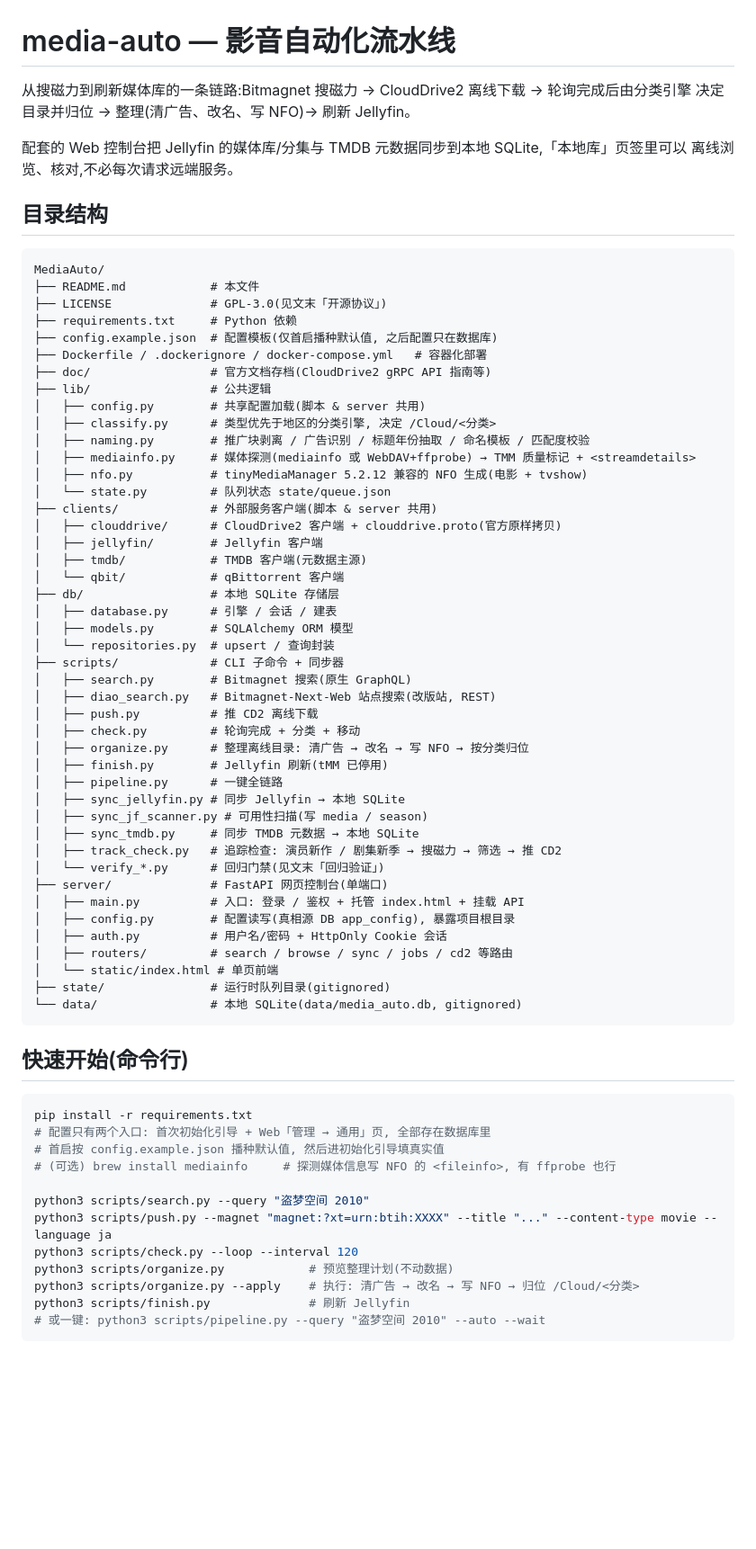
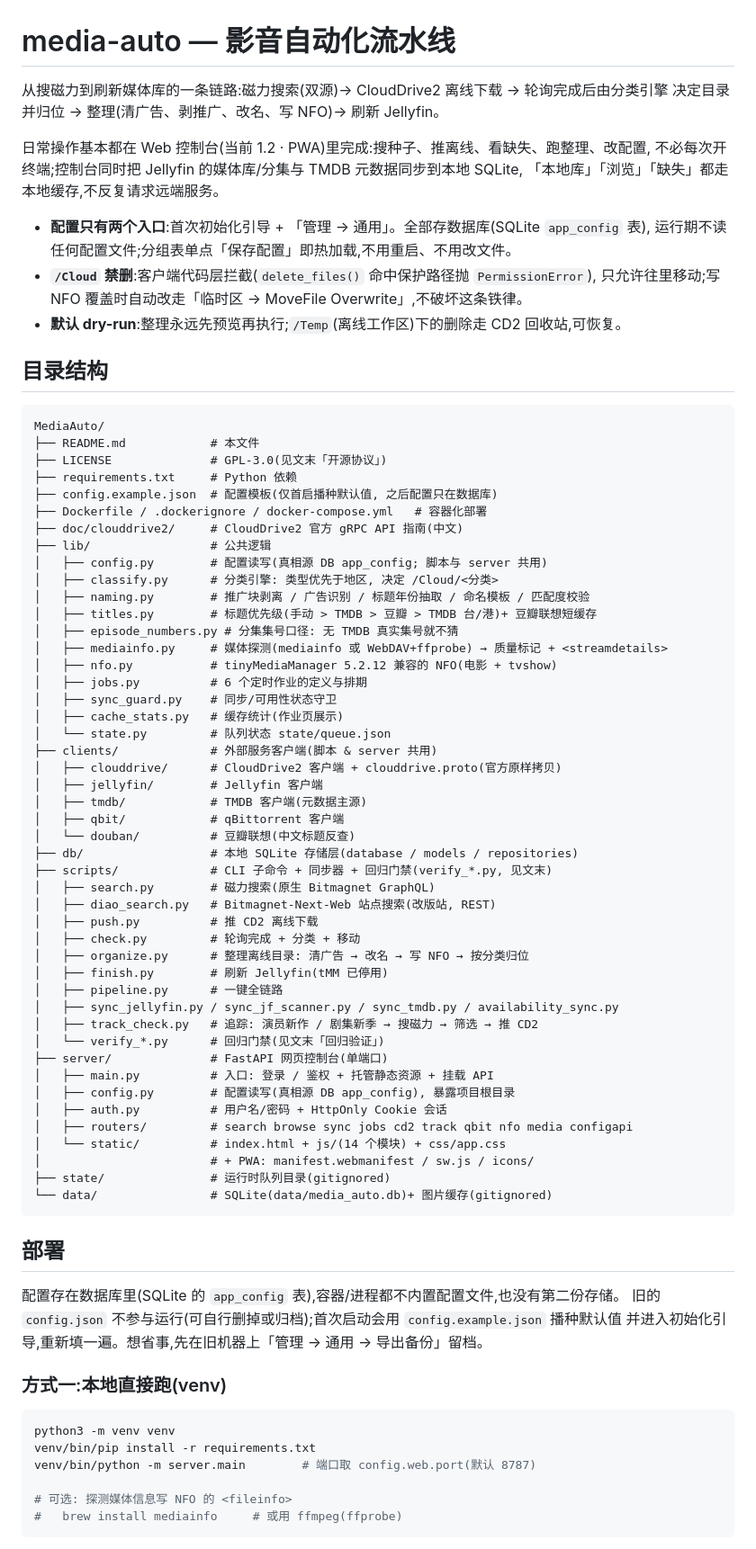
Before and after one commit to zhangxuan1340/media-auto, a Markdown page: README.md, the part around one of its changes. Shown at 90% size. Drawn GitHub-style; blank space fills up the shorter version.

````diff
--- a/README.md
+++ b/README.md
@@ -1,12 +1,20 @@
 # media-auto — 影音自动化流水线
 
-从搜磁力到刷新媒体库的一条链路:Bitmagnet 搜磁力 → CloudDrive2 离线下载 → 轮询完成后由分类引擎
-决定目录并归位 → 整理(清广告、改名、写 NFO)→ 刷新 Jellyfin。
+从搜磁力到刷新媒体库的一条链路:磁力搜索(双源)→ CloudDrive2 离线下载 → 轮询完成后由分类引擎
+决定目录并归位 → 整理(清广告、剥推广、改名、写 NFO)→ 刷新 Jellyfin。
 
-配套的 Web 控制台把 Jellyfin 的媒体库/分集与 TMDB 元数据同步到本地 SQLite,「本地库」页签里可以
-离线浏览、核对,不必每次请求远端服务。
+日常操作基本都在 Web 控制台(当前 1.2 · PWA)里完成:搜种子、推离线、看缺失、跑整理、改配置,
+不必每次开终端;控制台同时把 Jellyfin 的媒体库/分集与 TMDB 元数据同步到本地 SQLite,
+「本地库」「浏览」「缺失」都走本地缓存,不反复请求远端服务。
+
+- **配置只有两个入口**:首次初始化引导 + 「管理 → 通用」。全部存数据库(SQLite `app_config` 表),
+  运行期不读任何配置文件;分组表单点「保存配置」即热加载,不用重启、不用改文件。
+- **`/Cloud` 禁删**:客户端代码层拦截(`delete_files()` 命中保护路径抛 `PermissionError`),
+  只允许往里移动;写 NFO 覆盖时自动改走「临时区 → MoveFile Overwrite」,不破坏这条铁律。
+- **默认 dry-run**:整理永远先预览再执行;`/Temp`(离线工作区)下的删除走 CD2 回收站,可恢复。
 
 ## 目录结构
+
 ```
 MediaAuto/
 ├── README.md            # 本文件
@@ -14,58 +22,61 @@ MediaAuto/
 ├── requirements.txt     # Python 依赖
 ├── config.example.json  # 配置模板(仅首启播种默认值, 之后配置只在数据库)
 ├── Dockerfile / .dockerignore / docker-compose.yml   # 容器化部署
-├── doc/                 # 官方文档存档(CloudDrive2 gRPC API 指南等)
+├── doc/clouddrive2/     # CloudDrive2 官方 gRPC API 指南(中文)
 ├── lib/                 # 公共逻辑
-│   ├── config.py        # 共享配置加载(脚本 & server 共用)
-│   ├── classify.py      # 类型优先于地区的分类引擎, 决定 /Cloud/<分类>
+│   ├── config.py        # 配置读写(真相源 DB app_config; 脚本与 server 共用)
+│   ├── classify.py      # 分类引擎: 类型优先于地区, 决定 /Cloud/<分类>
 │   ├── naming.py        # 推广块剥离 / 广告识别 / 标题年份抽取 / 命名模板 / 匹配度校验
-│   ├── mediainfo.py     # 媒体探测(mediainfo 或 WebDAV+ffprobe) → TMM 质量标记 + <streamdetails>
-│   ├── nfo.py           # tinyMediaManager 5.2.12 兼容的 NFO 生成(电影 + tvshow)
+│   ├── titles.py        # 标题优先级(手动 > TMDB > 豆瓣 > TMDB 台/港)+ 豆瓣联想短缓存
+│   ├── episode_numbers.py # 分集集号口径: 无 TMDB 真实集号就不猜
+│   ├── mediainfo.py     # 媒体探测(mediainfo 或 WebDAV+ffprobe) → 质量标记 + <streamdetails>
+│   ├── nfo.py           # tinyMediaManager 5.2.12 兼容的 NFO(电影 + tvshow)
+│   ├── jobs.py          # 6 个定时作业的定义与排期
+│   ├── sync_guard.py    # 同步/可用性状态守卫
+│   ├── cache_stats.py   # 缓存统计(作业页展示)
 │   └── state.py         # 队列状态 state/queue.json
 ├── clients/             # 外部服务客户端(脚本 & server 共用)
 │   ├── clouddrive/      # CloudDrive2 客户端 + clouddrive.proto(官方原样拷贝)
 │   ├── jellyfin/        # Jellyfin 客户端
 │   ├── tmdb/            # TMDB 客户端(元数据主源)
-│   └── qbit/            # qBittorrent 客户端
-├── db/                  # 本地 SQLite 存储层
-│   ├── database.py      # 引擎 / 会话 / 建表
-│   ├── models.py        # SQLAlchemy ORM 模型
-│   └── repositories.py  # upsert / 查询封装
-├── scripts/             # CLI 子命令 + 同步器
-│   ├── search.py        # Bitmagnet 搜索(原生 GraphQL)
+│   ├── qbit/            # qBittorrent 客户端
+│   └── douban/          # 豆瓣联想(中文标题反查)
+├── db/                  # 本地 SQLite 存储层(database / models / repositories)
+├── scripts/             # CLI 子命令 + 同步器 + 回归门禁(verify_*.py, 见文末)
+│   ├── search.py        # 磁力搜索(原生 Bitmagnet GraphQL)
 │   ├── diao_search.py   # Bitmagnet-Next-Web 站点搜索(改版站, REST)
 │   ├── push.py          # 推 CD2 离线下载
 │   ├── check.py         # 轮询完成 + 分类 + 移动
 │   ├── organize.py      # 整理离线目录: 清广告 → 改名 → 写 NFO → 按分类归位
-│   ├── finish.py        # Jellyfin 刷新(tMM 已停用)
+│   ├── finish.py        # 刷新 Jellyfin(tMM 已停用)
 │   ├── pipeline.py      # 一键全链路
-│   ├── sync_jellyfin.py # 同步 Jellyfin → 本地 SQLite
-│   ├── sync_jf_scanner.py # 可用性扫描(写 media / season)
-│   ├── sync_tmdb.py     # 同步 TMDB 元数据 → 本地 SQLite
-│   ├── track_check.py   # 追踪检查: 演员新作 / 剧集新季 → 搜磁力 → 筛选 → 推 CD2
+│   ├── sync_jellyfin.py / sync_jf_scanner.py / sync_tmdb.py / availability_sync.py
+│   ├── track_check.py   # 追踪: 演员新作 / 剧集新季 → 搜磁力 → 筛选 → 推 CD2
 │   └── verify_*.py      # 回归门禁(见文末「回归验证」)
 ├── server/              # FastAPI 网页控制台(单端口)
-│   ├── main.py          # 入口: 登录 / 鉴权 + 托管 index.html + 挂载 API
+│   ├── main.py          # 入口: 登录 / 鉴权 + 托管静态资源 + 挂载 API
 │   ├── config.py        # 配置读写(真相源 DB app_config), 暴露项目根目录
 │   ├── auth.py          # 用户名/密码 + HttpOnly Cookie 会话
-│   ├── routers/         # search / browse / sync / jobs / cd2 等路由
-│   └── static/index.html # 单页前端
+│   ├── routers/         # search browse sync jobs cd2 track qbit nfo media configapi
+│   └── static/          # index.html + js/(14 个模块) + css/app.css
+│                        # + PWA: manifest.webmanifest / sw.js / icons/
 ├── state/               # 运行时队列目录(gitignored)
-└── data/                # 本地 SQLite(data/media_auto.db, gitignored)
+└── data/                # SQLite(data/media_auto.db)+ 图片缓存(gitignored)
 ```
 
-## 快速开始(命令行)
+## 部署
+
+配置存在数据库里(SQLite 的 `app_config` 表),容器/进程都不内置配置文件,也没有第二份存储。
+旧的 `config.json` 不参与运行(可自行删掉或归档);首次启动会用 `config.example.json` 播种默认值
+并进入初始化引导,重新填一遍。想省事,先在旧机器上「管理 → 通用 → 导出备份」留档。
+
+### 方式一:本地直接跑(venv)
+
 ```bash
-pip install -r requirements.txt
-# 配置只有两个入口: 首次初始化引导 + Web「管理 → 通用」页, 全部存在数据库里
-# 首启按 config.example.json 播种默认值, 然后进初始化引导填真实值
-# (可选) brew install mediainfo     # 探测媒体信息写 NFO 的 <fileinfo>, 有 ffprobe 也行
+python3 -m venv venv
+venv/bin/pip install -r requirements.txt
+venv/bin/python -m server.main        # 端口取 config.web.port(默认 8787)
 
-python3 scripts/search.py --query "盗梦空间 2010"
-python3 scripts/push.py --magnet "magnet:?xt=urn:btih:XXXX" --title "..." --content-type movie --language ja
-python3 scripts/check.py --loop --interval 120
-python3 scripts/organize.py            # 预览整理计划(不动数据)
-python3 scripts/organize.py --apply    # 执行: 清广告 → 改名 → 写 NFO → 归位 /Cloud/<分类>
-python3 scripts/finish.py              # 刷新 Jellyfin
-# 或一键: python3 scripts/pipeline.py --query "盗梦空间 2010" --auto --wait
+# 可选: 探测媒体信息写 NFO 的 <fileinfo>
+#   brew install mediainfo     # 或用 ffmpeg(ffprobe)
 ```
````
Also changed, not shown: other parts of README.md (+194 -131 lines).
